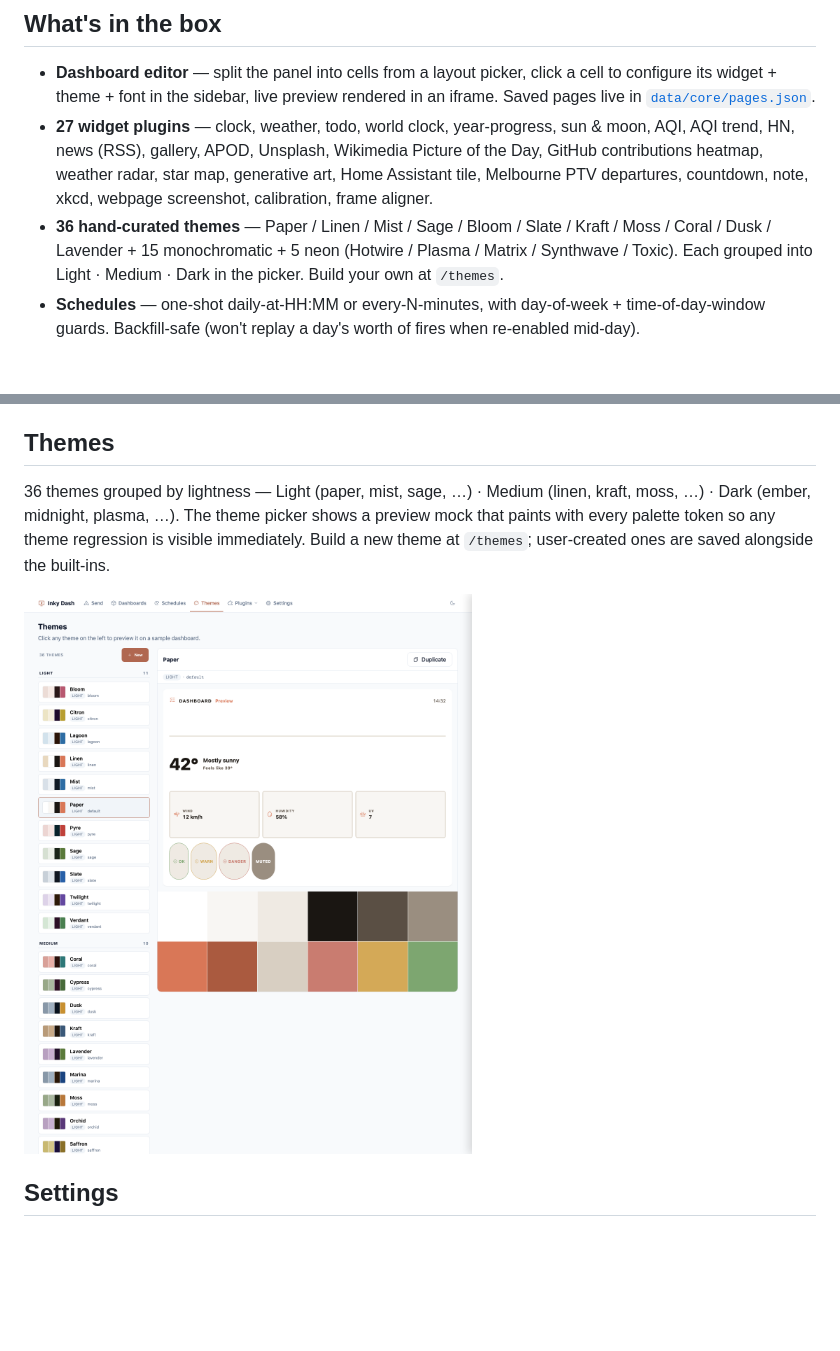
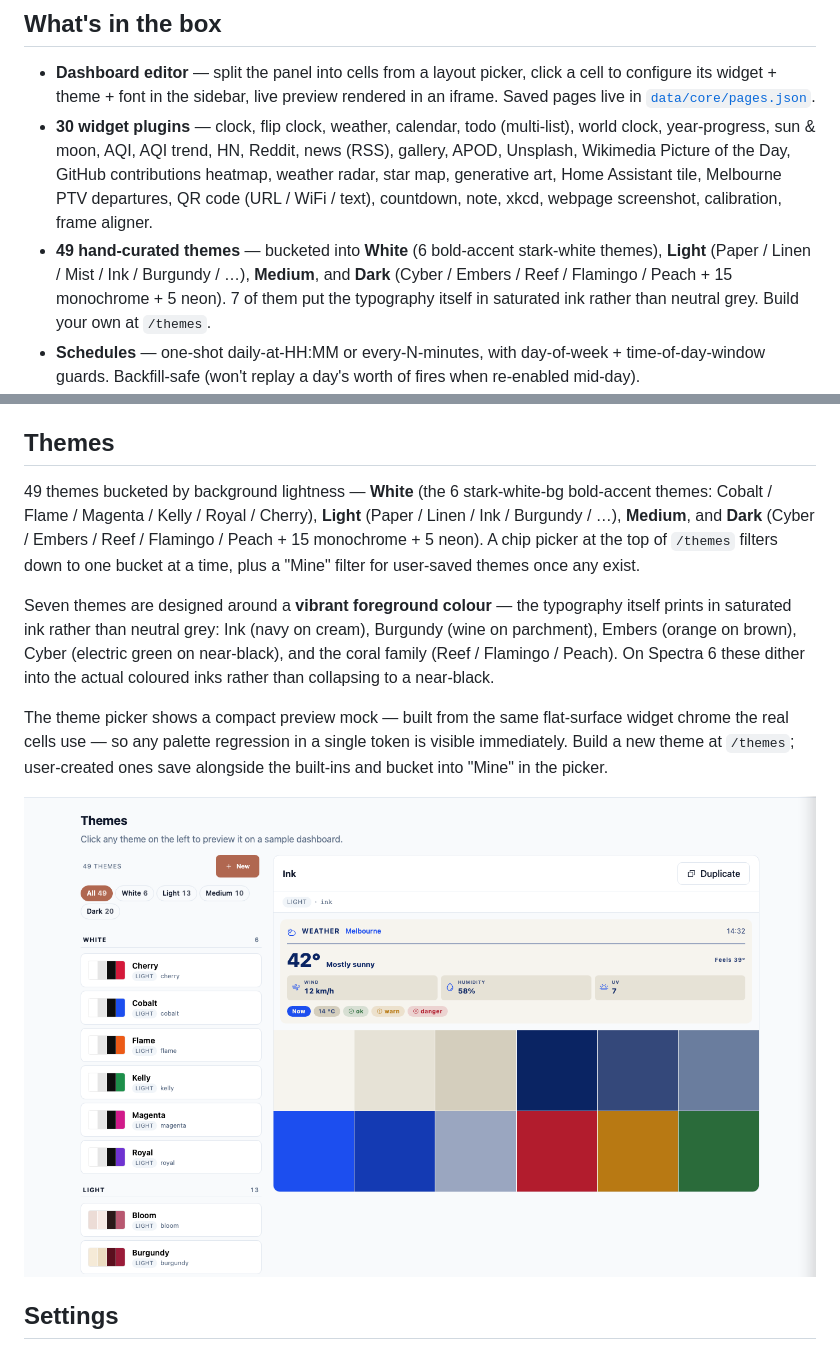
Before and after one commit to dmellok/inky-dash, a Markdown page: README.md, 2 parts joined by grey strips. Drawn GitHub-style; pictures changed too: docs/screenshots/page-themes.png; blank space fills up the shorter version.

```diff
--- a/README.md
+++ b/README.md
@@ -33,8 +33,8 @@ ruff check . && ruff format --check . && mypy && pytest
 ## What's in the box
 
 - **Dashboard editor** — split the panel into cells from a layout picker, click a cell to configure its widget + theme + font in the sidebar, live preview rendered in an iframe. Saved pages live in [`data/core/pages.json`](data/core/pages.json).
-- **27 widget plugins** — clock, weather, todo, world clock, year-progress, sun & moon, AQI, AQI trend, HN, news (RSS), gallery, APOD, Unsplash, Wikimedia Picture of the Day, GitHub contributions heatmap, weather radar, star map, generative art, Home Assistant tile, Melbourne PTV departures, countdown, note, xkcd, webpage screenshot, calibration, frame aligner.
-- **36 hand-curated themes** — Paper / Linen / Mist / Sage / Bloom / Slate / Kraft / Moss / Coral / Dusk / Lavender + 15 monochromatic + 5 neon (Hotwire / Plasma / Matrix / Synthwave / Toxic). Each grouped into Light · Medium · Dark in the picker. Build your own at `/themes`.
+- **30 widget plugins** — clock, flip clock, weather, calendar, todo (multi-list), world clock, year-progress, sun & moon, AQI, AQI trend, HN, Reddit, news (RSS), gallery, APOD, Unsplash, Wikimedia Picture of the Day, GitHub contributions heatmap, weather radar, star map, generative art, Home Assistant tile, Melbourne PTV departures, QR code (URL / WiFi / text), countdown, note, xkcd, webpage screenshot, calibration, frame aligner.
+- **49 hand-curated themes** — bucketed into **White** (6 bold-accent stark-white themes), **Light** (Paper / Linen / Mist / Ink / Burgundy / …), **Medium**, and **Dark** (Cyber / Embers / Reef / Flamingo / Peach + 15 monochrome + 5 neon). 7 of them put the typography itself in saturated ink rather than neutral grey. Build your own at `/themes`.
 - **Schedules** — one-shot daily-at-HH:MM or every-N-minutes, with day-of-week + time-of-day-window guards. Backfill-safe (won't replay a day's worth of fires when re-enabled mid-day).
 - **Send page** — push any image, saved dashboard, image URL, or arbitrary webpage to the panel right now. Includes fit modes (fit / fill / stretch / center / blurred-bg) for one-off images, plus a history tab with thumbnails, resend, delete, and a click-to-zoom lightbox.
 - **Per-cell theme overrides** — each cell can paint in its own theme without affecting siblings.
@@ -113,7 +129,11 @@ The History tab is the live `PushManager` history with thumbnails of every publi
 
 ## Themes
 
-36 themes grouped by lightness — Light (paper, mist, sage, …) · Medium (linen, kraft, moss, …) · Dark (ember, midnight, plasma, …). The theme picker shows a preview mock that paints with every palette token so any theme regression is visible immediately. Build a new theme at `/themes`; user-created ones are saved alongside the built-ins.
+49 themes bucketed by background lightness — **White** (the 6 stark-white-bg bold-accent themes: Cobalt / Flame / Magenta / Kelly / Royal / Cherry), **Light** (Paper / Linen / Ink / Burgundy / …), **Medium**, and **Dark** (Cyber / Embers / Reef / Flamingo / Peach + 15 monochrome + 5 neon). A chip picker at the top of `/themes` filters down to one bucket at a time, plus a "Mine" filter for user-saved themes once any exist.
+
+Seven themes are designed around a **vibrant foreground colour** — the typography itself prints in saturated ink rather than neutral grey: Ink (navy on cream), Burgundy (wine on parchment), Embers (orange on brown), Cyber (electric green on near-black), and the coral family (Reef / Flamingo / Peach). On Spectra 6 these dither into the actual coloured inks rather than collapsing to a near-black.
+
+The theme picker shows a compact preview mock — built from the same flat-surface widget chrome the real cells use — so any palette regression in a single token is visible immediately. Build a new theme at `/themes`; user-created ones save alongside the built-ins and bucket into "Mine" in the picker.
 
 ![Themes page](docs/screenshots/page-themes.png)
 
```
Also changed, not shown: other parts of README.md (+16 -0 lines), docs/screenshots/dash-cherry-pop.png (added), docs/screenshots/dash-cyber-desk.png (added), docs/screenshots/dash-embers-evening.png (added), docs/screenshots/dash-ink-study.png (added), docs/screenshots/dash-paper-morning.png (added).
